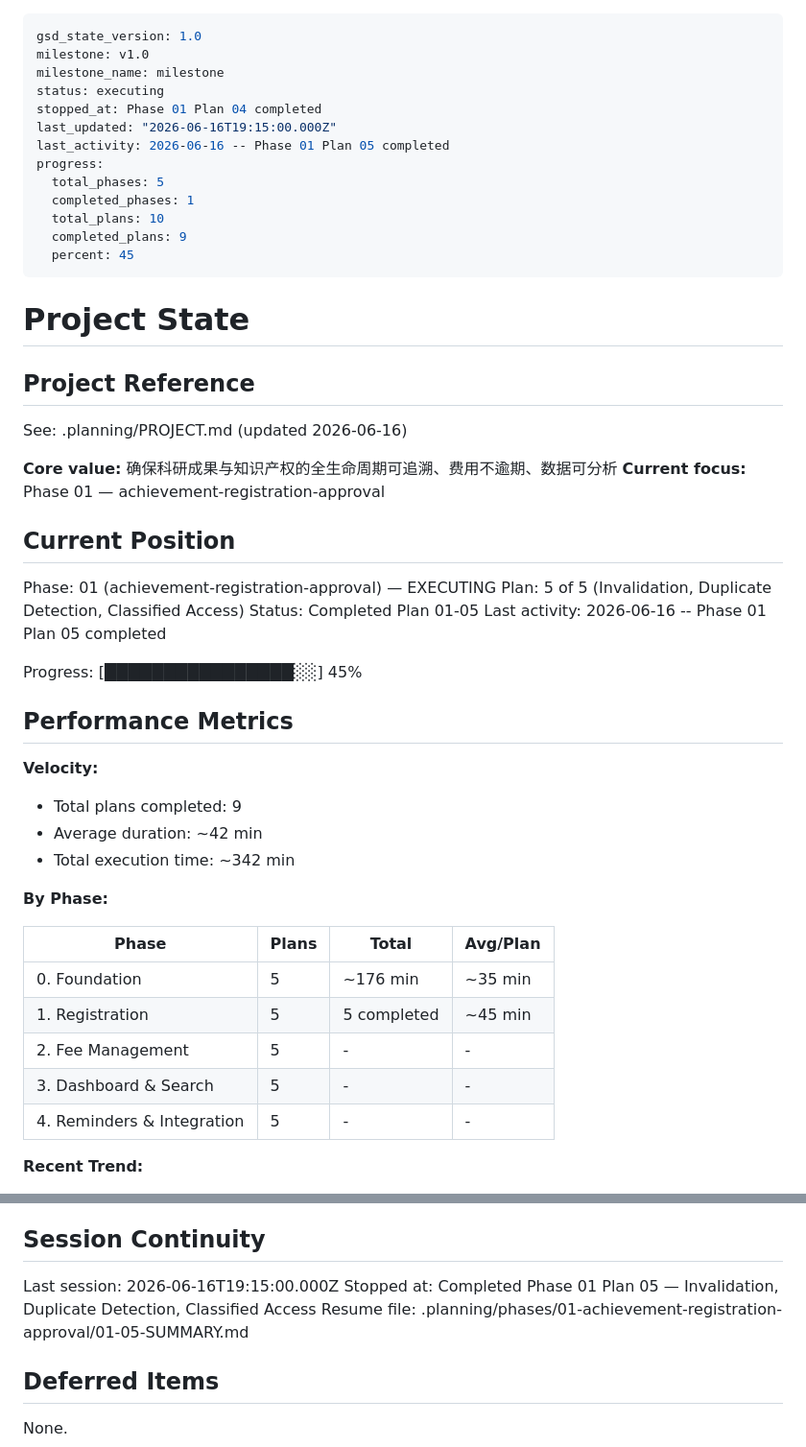
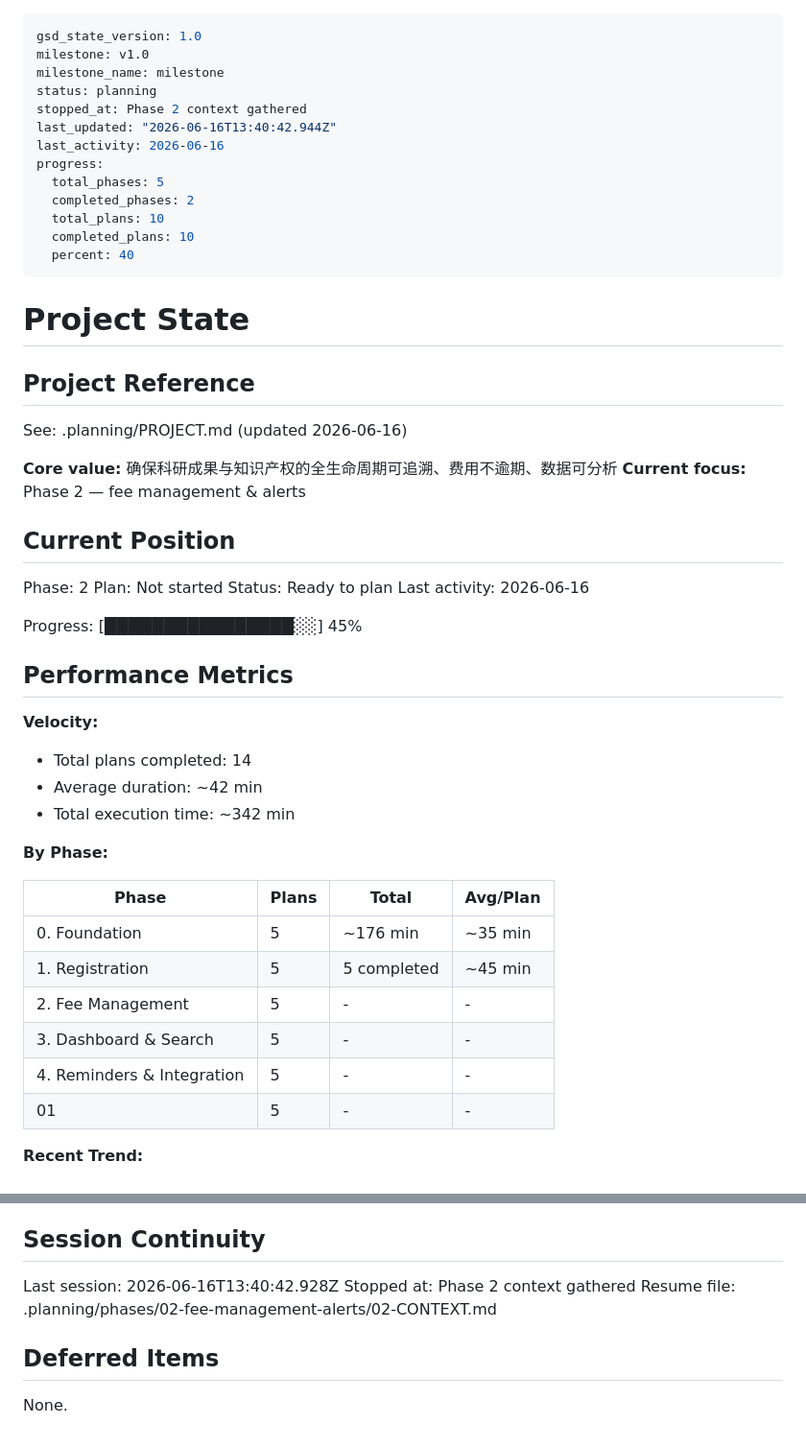
Before and after one commit to lingling-coder/RAIPM_System, a Markdown page: .planning/STATE.md, 2 parts joined by grey strips. Shown at 96% size. Drawn GitHub-style.

Commit message:
docs(state): record phase 2 context session

```diff
--- a/.planning/STATE.md
+++ b/.planning/STATE.md
@@ -2,16 +2,16 @@
 gsd_state_version: 1.0
 milestone: v1.0
 milestone_name: milestone
-status: executing
-stopped_at: Phase 01 Plan 04 completed
-last_updated: "2026-06-16T19:15:00.000Z"
-last_activity: 2026-06-16 -- Phase 01 Plan 05 completed
+status: planning
+stopped_at: Phase 2 context gathered
+last_updated: "2026-06-16T13:40:42.944Z"
+last_activity: 2026-06-16
 progress:
   total_phases: 5
-  completed_phases: 1
+  completed_phases: 2
   total_plans: 10
-  completed_plans: 9
-  percent: 45
+  completed_plans: 10
+  percent: 40
 ---
 
 # Project State
@@ -21,14 +21,14 @@ progress:
 See: .planning/PROJECT.md (updated 2026-06-16)
 
 **Core value:** 确保科研成果与知识产权的全生命周期可追溯、费用不逾期、数据可分析
-**Current focus:** Phase 01 — achievement-registration-approval
+**Current focus:** Phase 2 — fee management & alerts
 
 ## Current Position
 
-Phase: 01 (achievement-registration-approval) — EXECUTING
-Plan: 5 of 5 (Invalidation, Duplicate Detection, Classified Access)
-Status: Completed Plan 01-05
-Last activity: 2026-06-16 -- Phase 01 Plan 05 completed
+Phase: 2
+Plan: Not started
+Status: Ready to plan
+Last activity: 2026-06-16
 
 Progress: [████████████████░░] 45%
 
@@ -36,7 +36,7 @@ Progress: [████████████████░░] 45%
 
 **Velocity:**
 
-- Total plans completed: 9
+- Total plans completed: 14
 - Average duration: ~42 min
 - Total execution time: ~342 min
 
@@ -49,6 +49,7 @@ Progress: [████████████████░░] 45%
 | 2. Fee Management | 5 | - | - |
 | 3. Dashboard & Search | 5 | - | - |
 | 4. Reminders & Integration | 5 | - | - |
+| 01 | 5 | - | - |
 
 **Recent Trend:**
 
@@ -125,9 +126,9 @@ None.
 
 ## Session Continuity
 
-Last session: 2026-06-16T19:15:00.000Z
-Stopped at: Completed Phase 01 Plan 05 — Invalidation, Duplicate Detection, Classified Access
-Resume file: .planning/phases/01-achievement-registration-approval/01-05-SUMMARY.md
+Last session: 2026-06-16T13:40:42.928Z
+Stopped at: Phase 2 context gathered
+Resume file: .planning/phases/02-fee-management-alerts/02-CONTEXT.md
 
 ## Deferred Items
 
```
